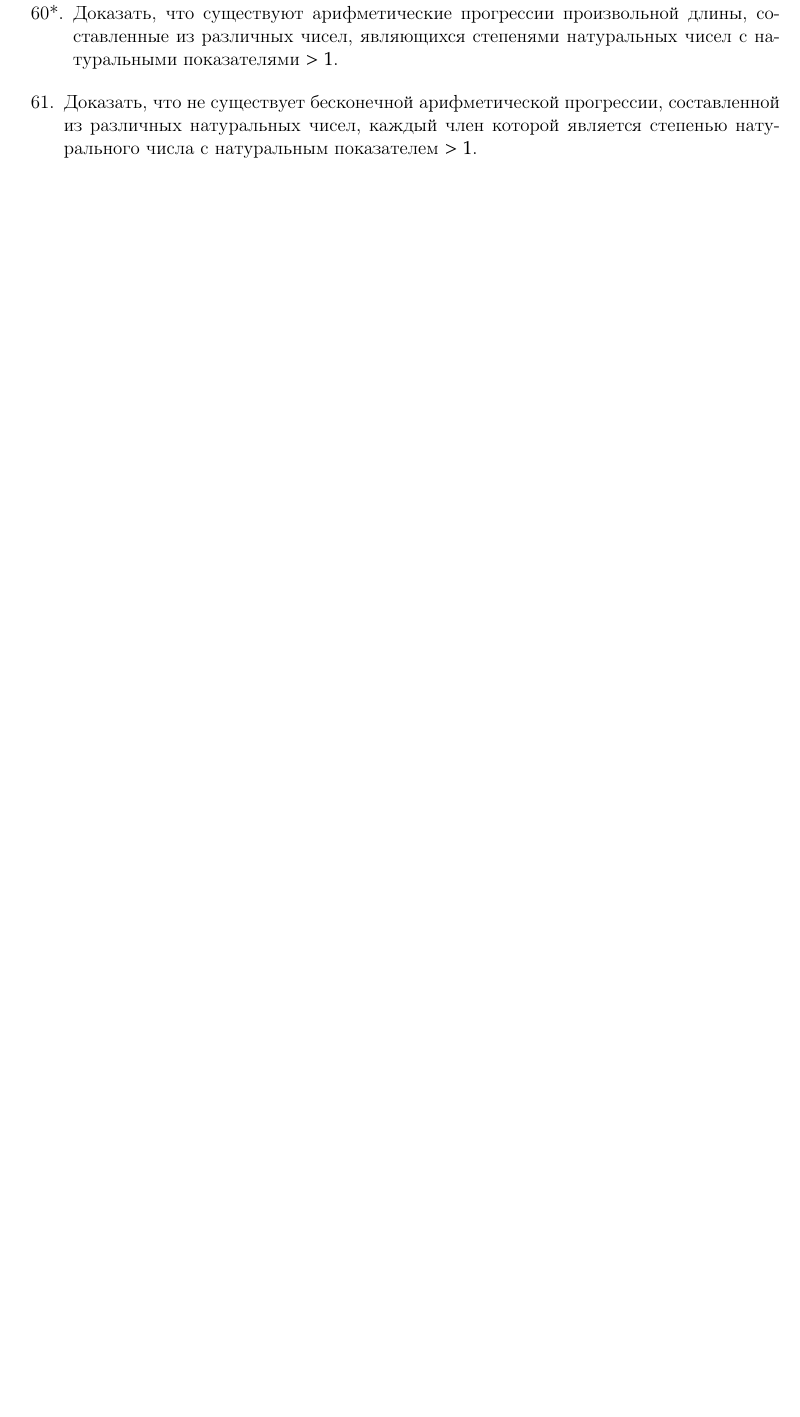
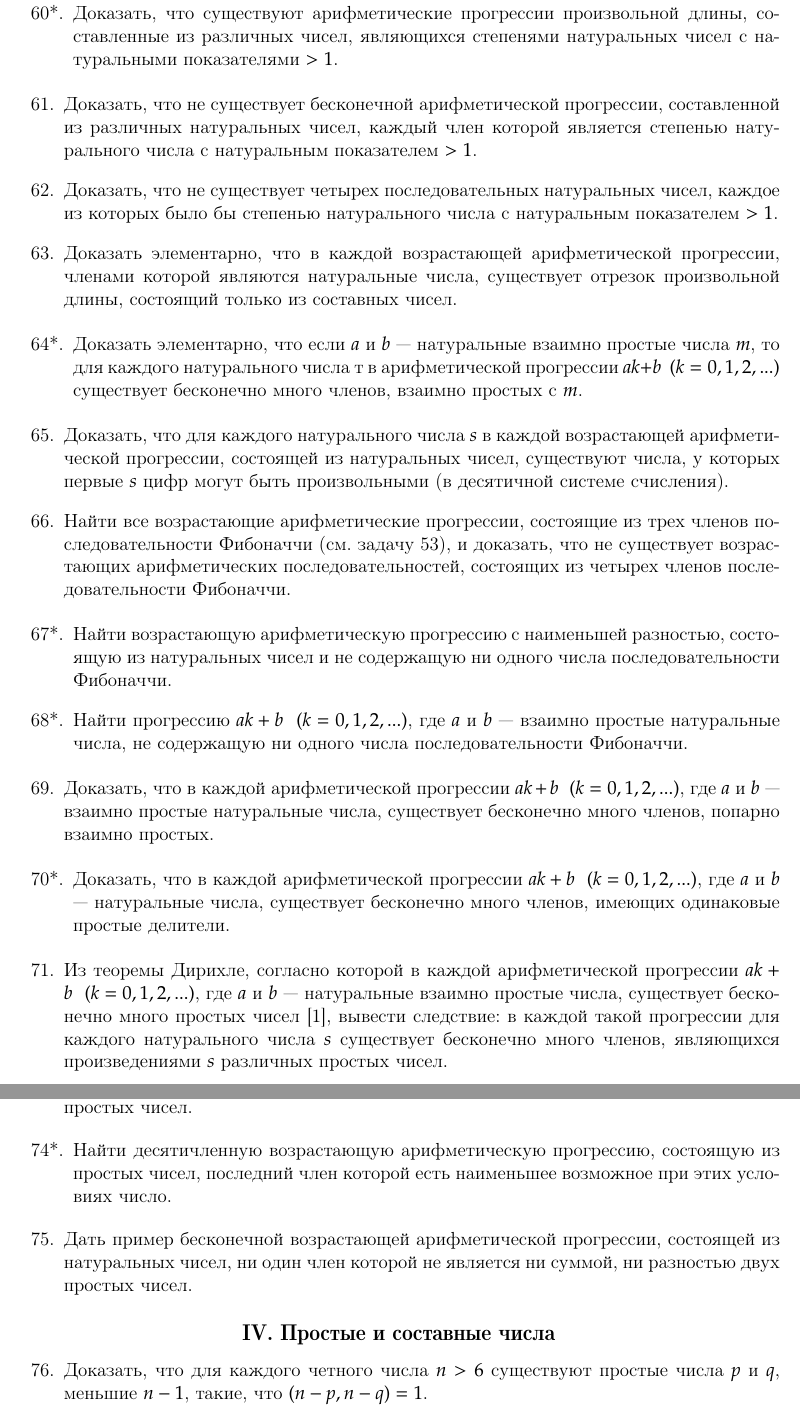
Before and after one commit to lord199/math, a LaTeX book (В. Серпинский - 250 задач по элементарной теории чисел/main.tex): part of page 16 of 19 before the commit and two parts of pages 16 and 17 of 20 after it, the two joined at a grey line, cut so that both start at the same text, the shorter picture padded with empty space. The pictures show the PDF file В. Серпинский - 250 задач по элементарной теории чисел/main.pdf that the author committed with the source.

Commit message:
До 76 задачи

```diff
--- a/В. Серпинский - 250 задач по элементарной теории чисел/main.tex
+++ b/В. Серпинский - 250 задач по элементарной теории чисел/main.tex
@@ -493,8 +493,90 @@ $$
 \begin{enumerate}
 	\setcounter{enumi}{60}
 	\item Доказать, что не существует бесконечной арифметической прогрессии, составленной из различных натуральных чисел, каждый член которой является степенью натурального числа с натуральным показателем $>1$.
+	\item Доказать, что не существует четырех последовательных натуральных чисел, каждое из которых было бы степенью натурального числа с натуральным показателем $>1$.
+	\item Доказать элементарно, что в каждой возрастающей арифметической прогрессии, членами которой являются натуральные числа, существует отрезок произвольной длины, состоящий только из составных чисел.
+\end{enumerate}
+
+\begin{withdot}
+	\addtocounter{namedlistcounter}{63}
+	\item Доказать элементарно, что если $a$ и $b$ — натуральные взаимно простые числа $m$, то для каждого натурального числа т в арифметической прогрессии $ak+b \ \ (k=0,1,2,...)$ существует бесконечно много членов, взаимно простых с $m$.
+\end{withdot}
+
+\begin{enumerate}
+	\setcounter{enumi}{64}
+	\item Доказать, что для каждого натурального числа $s$ в каждой возрастающей арифметической прогрессии, состоящей из натуральных чисел, существуют числа, у которых первые $s$ цифр могут быть произвольными (в десятичной системе счисления).
+	\item Найти все возрастающие арифметические прогрессии, состоящие из трех членов последовательности Фибоначчи (см. задачу 53), и доказать, что не существует возрастающих арифметических последовательностей, состоящих из четырех членов последовательности Фибоначчи.
+\end{enumerate}
+
+\begin{withdot}
+	\addtocounter{namedlistcounter}{66}
+	\item Найти возрастающую арифметическую прогрессию с наименьшей разностью, состоящую из натуральных чисел и не содержащую ни одного числа последовательности Фибоначчи.
+	\item Найти прогрессию $ak+b \ \ (k=0,1,2,...)$, где $a$ и $b$ — взаимно простые натуральные числа, не содержащую ни одного числа последовательности Фибоначчи.
+\end{withdot}
+
+\begin{enumerate}
+	\setcounter{enumi}{68}
+	\item Доказать, что в каждой арифметической прогрессии $ak+b \ \ (k=0,1,2,...)$, где $a$ и $b$ — взаимно простые натуральные числа, существует бесконечно много членов, попарно взаимно простых.
+\end{enumerate}
+
+\begin{withdot}
+	\addtocounter{namedlistcounter}{69}
+	\item Доказать, что в каждой арифметической прогрессии $ak+b \ \ (k=0,1,2,...)$, где $a$ и $b$ — натуральные числа, существует бесконечно много членов, имеющих одинаковые простые делители.
+\end{withdot}
+
+\begin{enumerate}
+	\setcounter{enumi}{70}
+	\item Из теоремы Дирихле, согласно которой в каждой арифметической прогрессии $ak+b \ \ (k=0,1,2,...)$, где $a$ и $b$ — натуральные взаимно простые числа, существует бесконечно много простых чисел [1], вывести следствие: в каждой такой прогрессии для каждого натурального числа $s$ существует бесконечно много членов, являющихся произведениями $s$ различных простых чисел.
+	\item Найти все арифметические прогрессии с разностью $10$, состоящие из более чем двух простых чисел.
+	\item Найти все арифметические прогрессии с разностью $100$, состоящие из более чем двух простых чисел.
+\end{enumerate}
+
+\begin{withdot}
+	\addtocounter{namedlistcounter}{73}
+	\item Найти десятичленную возрастающую арифметическую прогрессию, состоящую из простых чисел, последний член которой есть наименьшее возможное при этих условиях число.
+\end{withdot}
+
+\begin{enumerate}
+	\setcounter{enumi}{74}
+	\item Дать пример бесконечной возрастающей арифметической прогрессии, состоящей из натуральных чисел, ни один член которой не является ни суммой, ни разностью двух простых чисел.
+\end{enumerate}
+
+\subsection[IV. Простые и составные числа]{\center IV. Простые и составные числа}
+
+\begin{enumerate}
+	\setcounter{enumi}{75}
+	\item Доказать, что для каждого четного числа $n>6$ существуют простые числа $p$ и $q$, меньшие $n-1$, такие, что $(n-p, n-q)=1$.
 
 \end{enumerate}
+
+
+
+
+
+
+
+
+
+
+
+
+
+
+
+
+
+
+
+
+
+
+
+
+
+
+
+
+
 
 
 
```
Also changed, not shown: В. Серпинский - 250 задач по элементарной теории чисел/main.pdf.
